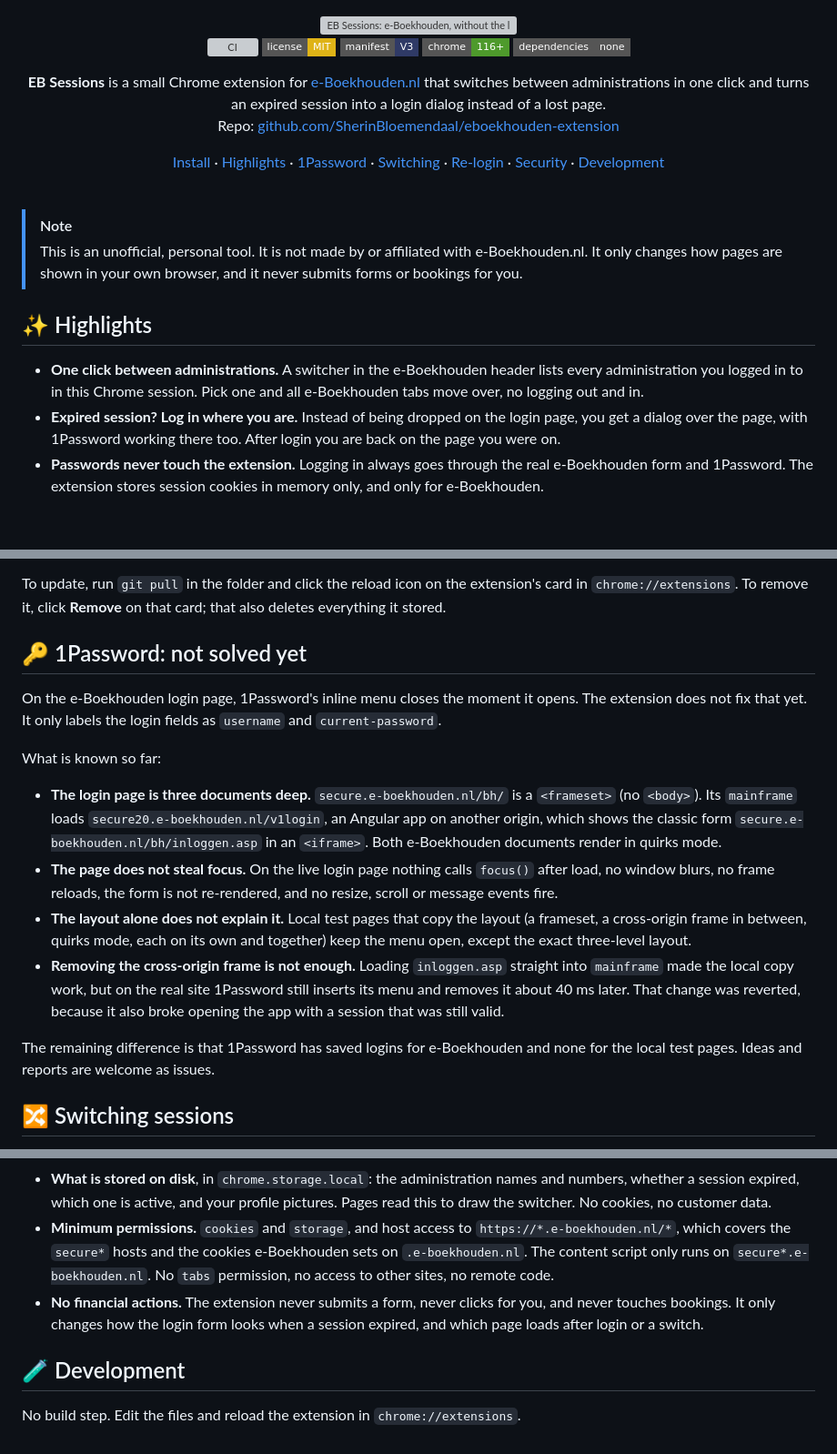
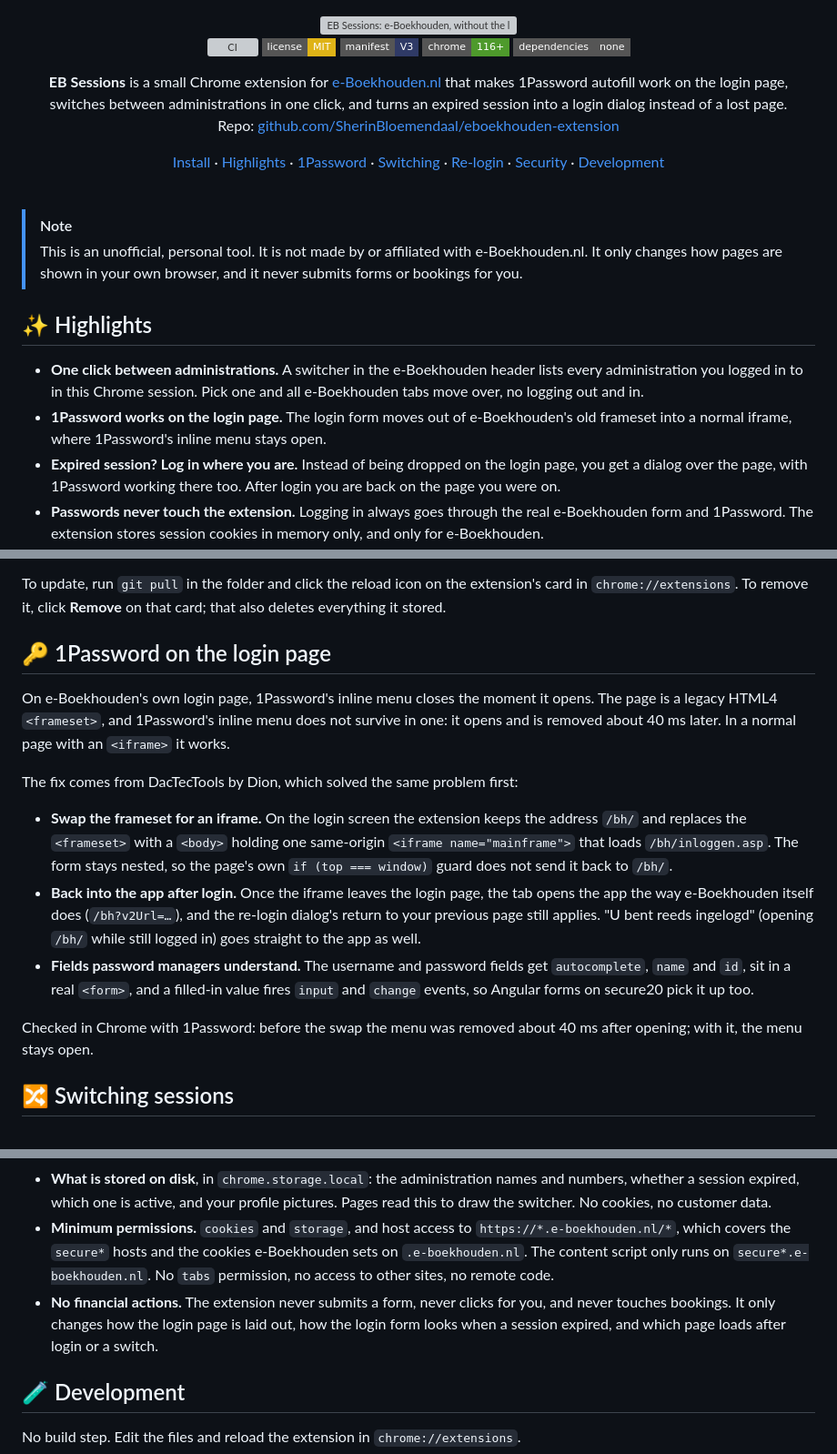
Before and after one commit to SherinBloemendaal/eboekhouden-extension, a Markdown page: README.md, 3 parts joined by grey strips. Shown at 91% size. Rendered like a GitHub page; badges without logos; blank space fills up the shorter version; grey boxes are pictures that could not be loaded.

Commit message:
docs(ext): describe the 1Password fix and credit DacTecTools by Dion

```diff
--- a/README.md
+++ b/README.md
@@ -13,6 +13,6 @@
 <img src="https://img.shields.io/badge/chrome-116%2B-4E9A2C.svg?style=flat-square" alt="Chrome 116+">
 <img src="https://img.shields.io/badge/dependencies-none-555555.svg?style=flat-square" alt="No dependencies">
 
-**EB Sessions** is a small Chrome extension for [e-Boekhouden.nl](https://www.e-boekhouden.nl) that switches between administrations in one click and turns an expired session into a login dialog instead of a lost page.<br>
+**EB Sessions** is a small Chrome extension for [e-Boekhouden.nl](https://www.e-boekhouden.nl) that makes 1Password autofill work on the login page, switches between administrations in one click, and turns an expired session into a login dialog instead of a lost page.<br>
 Repo: [github.com/SherinBloemendaal/eboekhouden-extension](https://github.com/SherinBloemendaal/eboekhouden-extension)
 
@@ -28,6 +28,7 @@ Repo: [github.com/SherinBloemendaal/eboekhouden-extension](https://github.com/Sh
 ## ✨ Highlights
 
 - **One click between administrations.** A switcher in the e-Boekhouden header lists every administration you logged in to in this Chrome session. Pick one and all e-Boekhouden tabs move over, no logging out and in.
+- **1Password works on the login page.** The login form moves out of e-Boekhouden's old frameset into a normal iframe, where 1Password's inline menu stays open.
 - **Expired session? Log in where you are.** Instead of being dropped on the login page, you get a dialog over the page, with 1Password working there too. After login you are back on the page you were on.
 - **Passwords never touch the extension.** Logging in always goes through the real e-Boekhouden form and 1Password. The extension stores session cookies in memory only, and only for e-Boekhouden.
 - **No dependencies, no network calls.** Plain JavaScript, no build step, nothing sent anywhere.
@@ -47,18 +48,17 @@ git clone https://github.com/SherinBloemendaal/eboekhouden-extension.git
 
 To update, run `git pull` in the folder and click the reload icon on the extension's card in `chrome://extensions`. To remove it, click **Remove** on that card; that also deletes everything it stored.
 
-## 🔑 1Password: not solved yet
+## 🔑 1Password on the login page
 
-On the e-Boekhouden login page, 1Password's inline menu closes the moment it opens. The extension does not fix that yet. It only labels the login fields as `username` and `current-password`.
+On e-Boekhouden's own login page, 1Password's inline menu closes the moment it opens. The page is a legacy HTML4 `<frameset>`, and 1Password's inline menu does not survive in one: it opens and is removed about 40 ms later. In a normal page with an `<iframe>` it works.
 
-What is known so far:
+The fix comes from DacTecTools by Dion, which solved the same problem first:
 
-- **The login page is three documents deep.** `secure.e-boekhouden.nl/bh/` is a `<frameset>` (no `<body>`). Its `mainframe` loads `secure20.e-boekhouden.nl/v1login`, an Angular app on another origin, which shows the classic form `secure.e-boekhouden.nl/bh/inloggen.asp` in an `<iframe>`. Both e-Boekhouden documents render in quirks mode.
-- **The page does not steal focus.** On the live login page nothing calls `focus()` after load, no window blurs, no frame reloads, the form is not re-rendered, and no resize, scroll or message events fire.
-- **The layout alone does not explain it.** Local test pages that copy the layout (a frameset, a cross-origin frame in between, quirks mode, each on its own and together) keep the menu open, except the exact three-level layout.
-- **Removing the cross-origin frame is not enough.** Loading `inloggen.asp` straight into `mainframe` made the local copy work, but on the real site 1Password still inserts its menu and removes it about 40 ms later. That change was reverted, because it also broke opening the app with a session that was still valid.
+- **Swap the frameset for an iframe.** On the login screen the extension keeps the address `/bh/` and replaces the `<frameset>` with a `<body>` holding one same-origin `<iframe name="mainframe">` that loads `/bh/inloggen.asp`. The form stays nested, so the page's own `if (top === window)` guard does not send it back to `/bh/`.
+- **Back into the app after login.** Once the iframe leaves the login page, the tab opens the app the way e-Boekhouden itself does (`/bh?v2Url=…`), and the re-login dialog's return to your previous page still applies. "U bent reeds ingelogd" (opening `/bh/` while still logged in) goes straight to the app as well.
+- **Fields password managers understand.** The username and password fields get `autocomplete`, `name` and `id`, sit in a real `<form>`, and a filled-in value fires `input` and `change` events, so Angular forms on secure20 pick it up too.
 
-The remaining difference is that 1Password has saved logins for e-Boekhouden and none for the local test pages. Ideas and reports are welcome as issues.
+Checked in Chrome with 1Password: before the swap the menu was removed about 40 ms after opening; with it, the menu stays open.
 
 ## 🔀 Switching sessions
 
@@ -100,7 +100,7 @@ A real logout (the power button) does not trigger the dialog. **Gewoon inloggen*
 - **Why not encrypted local storage?** Storing on disk would keep sessions across restarts, but the key would have to live next to the data in the same profile, so the encryption would protect against very little. A session cookie is as good as a login, so it stays in memory. One login per administration after a restart is the price.
 - **What is stored on disk**, in `chrome.storage.local`: the administration names and numbers, whether a session expired, which one is active, and your profile pictures. Pages read this to draw the switcher. No cookies, no customer data.
 - **Minimum permissions.** `cookies` and `storage`, and host access to `https://*.e-boekhouden.nl/*`, which covers the `secure*` hosts and the cookies e-Boekhouden sets on `.e-boekhouden.nl`. The content script only runs on `secure*.e-boekhouden.nl`. No `tabs` permission, no access to other sites, no remote code.
-- **No financial actions.** The extension never submits a form, never clicks for you, and never touches bookings. It only changes how the login form looks when a session expired, and which page loads after login or a switch.
+- **No financial actions.** The extension never submits a form, never clicks for you, and never touches bookings. It only changes how the login page is laid out, how the login form looks when a session expired, and which page loads after login or a switch.
 
 ## 🧪 Development
 
```
Also changed, not shown: other parts of README.md (+3 -1 lines).
